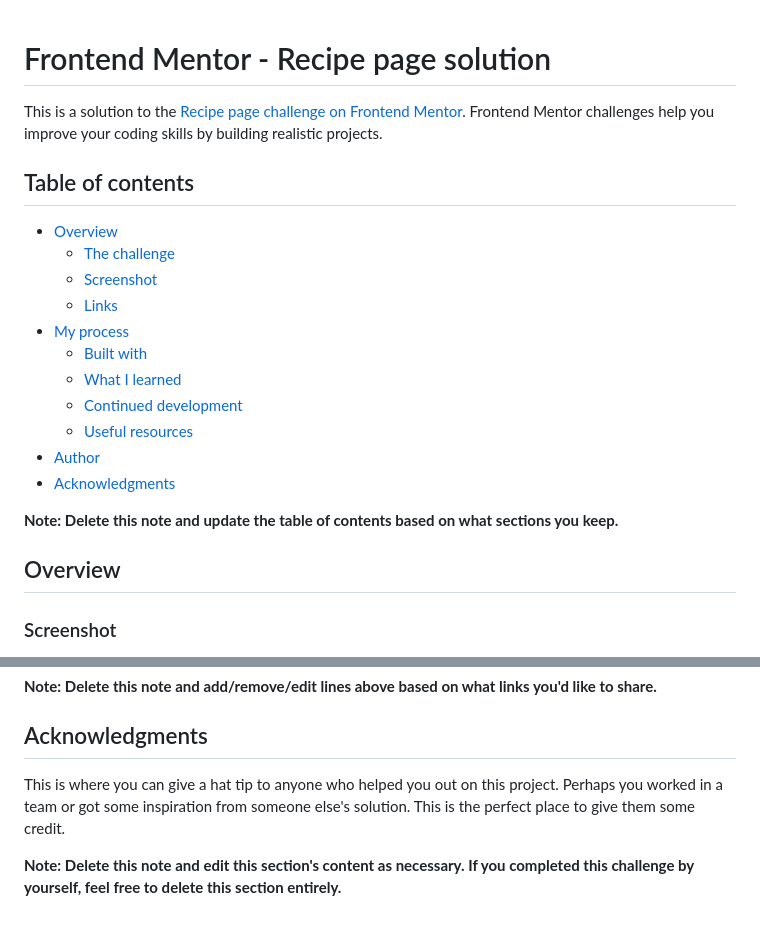
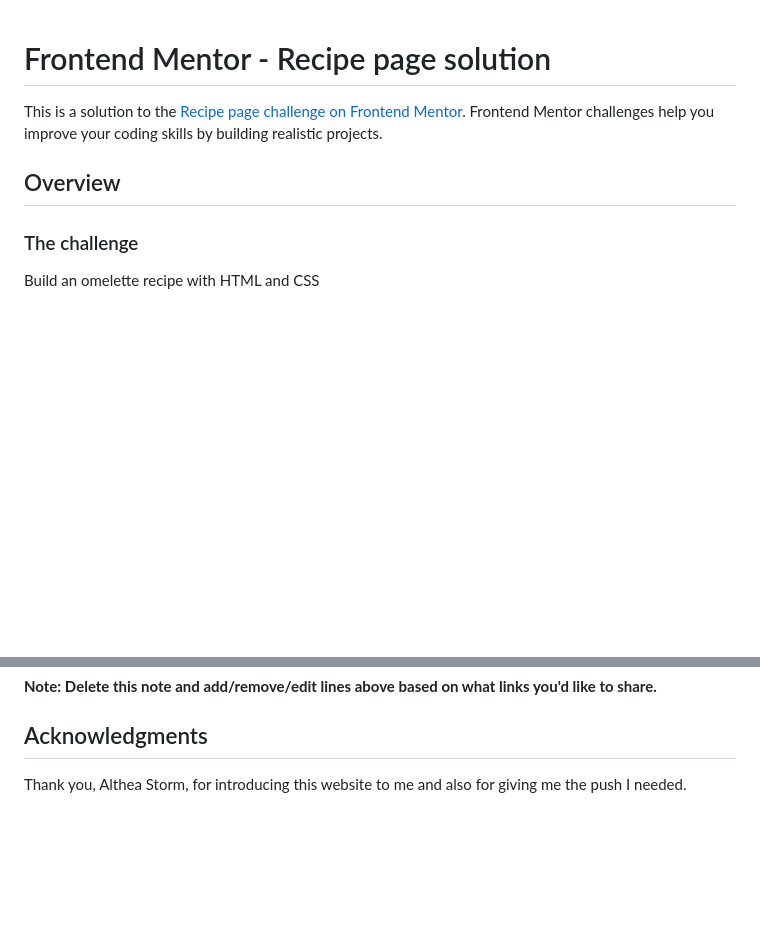
Before and after one commit to ggllawc4/Frontend-Mentor-Projects, a Markdown page: Recipe/README-template.md, 2 parts joined by grey strips. GitHub-like rendering; blank space fills up the shorter version.

```diff
--- a/Recipe/README-template.md
+++ b/Recipe/README-template.md
@@ -2,23 +2,8 @@
 
 This is a solution to the [Recipe page challenge on Frontend Mentor](https://www.frontendmentor.io/challenges/recipe-page-KiTsR8QQKm). Frontend Mentor challenges help you improve your coding skills by building realistic projects.
 
-## Table of contents
-
-- [Overview](#overview)
-  - [The challenge](#the-challenge)
-  - [Screenshot](#screenshot)
-  - [Links](#links)
-- [My process](#my-process)
-  - [Built with](#built-with)
-  - [What I learned](#what-i-learned)
-  - [Continued development](#continued-development)
-  - [Useful resources](#useful-resources)
-- [Author](#author)
-- [Acknowledgments](#acknowledgments)
-
-**Note: Delete this note and update the table of contents based on what sections you keep.**
-
 ## Overview
 
-### Screenshot
+### The challenge
+Build an omelette recipe with HTML and CSS
 
@@ -99,6 +30,4 @@ Use this section to outline areas that you want to continue focusing on in futur
 
 ## Acknowledgments
 
-This is where you can give a hat tip to anyone who helped you out on this project. Perhaps you worked in a team or got some inspiration from someone else's solution. This is the perfect place to give them some credit.
-
-**Note: Delete this note and edit this section's content as necessary. If you completed this challenge by yourself, feel free to delete this section entirely.**
+Thank you, Althea Storm, for introducing this website to me and also for giving me the push I needed.
```
Also changed, not shown: other parts of Recipe/README-template.md (+9 -63 lines), Recipe/screenshot-desktop.png (added), Recipe/screenshot-mobile.png (added), 1 other file.
